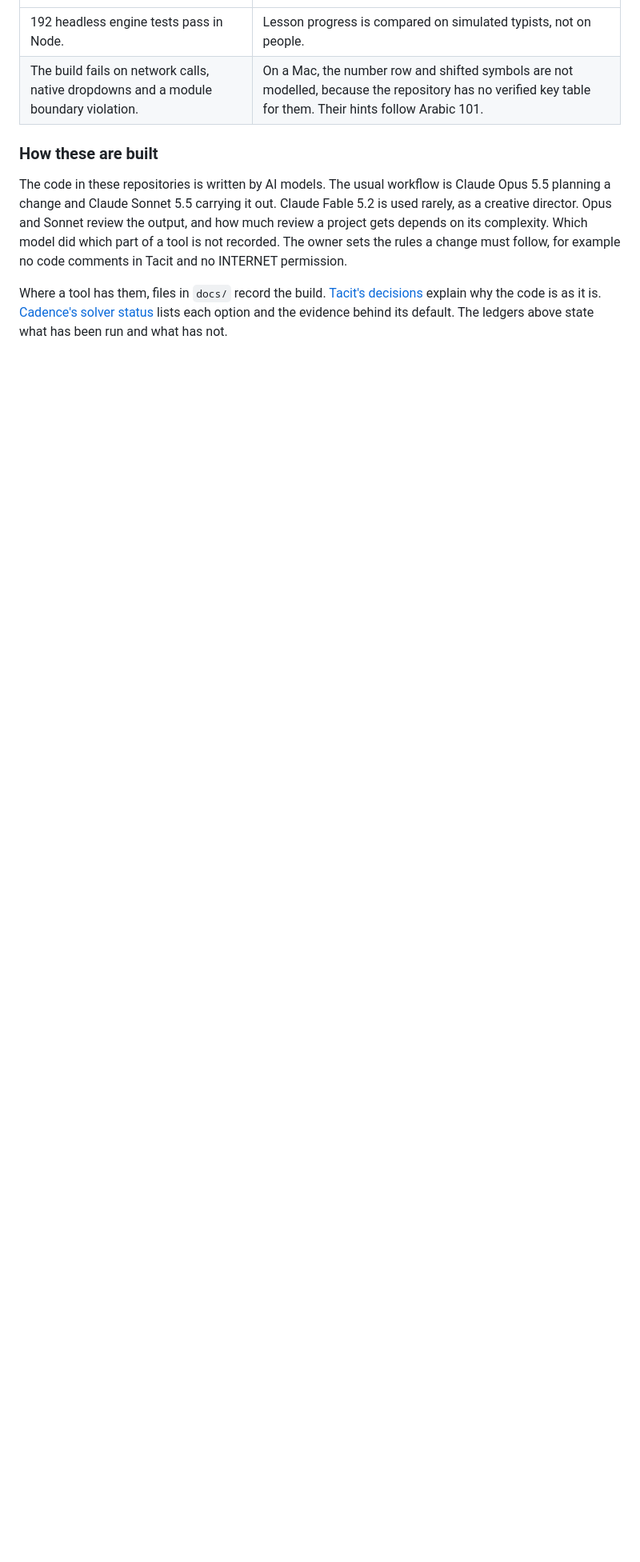
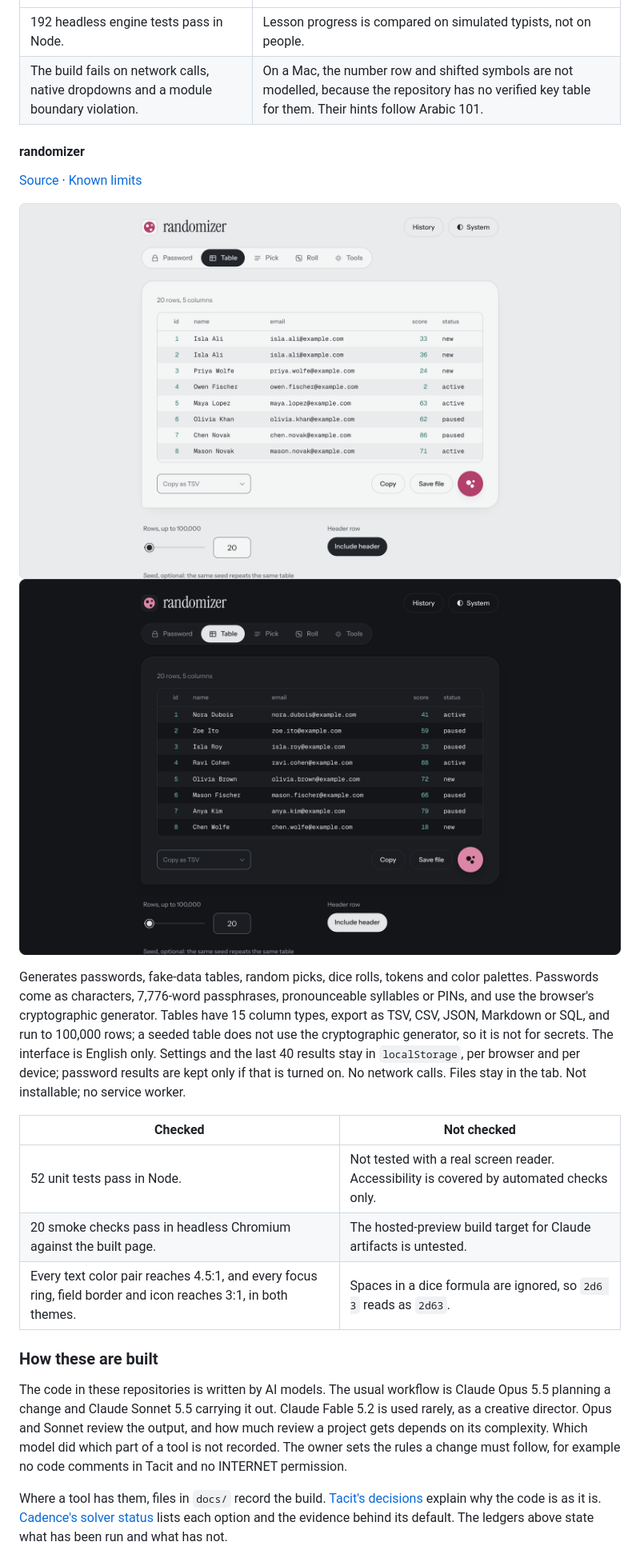
Before and after one commit to nickburser122/nickburser122, a Markdown page: README.md, the part around one of its changes. Shown at 80% size. Rendered like a GitHub page; pictures changed too: assets/randomizer-dark.png (added), assets/randomizer-light.png (added); blank space fills up the shorter version.

Commit message:
feat: add randomizer as a featured tool with a checked and not-checked ledger
Co-Authored-By: Claude Sonnet 5.5 <noreply@anthropic.com>
Claude-Session: https://claude.ai/code/session_01FVYdu3q891CtRgWCMi7zQJ

```diff
--- a/README.md
+++ b/README.md
@@ -52,6 +52,21 @@ Typing trainer in English and Arabic, built into one self-contained `index.html`
 | 192 headless engine tests pass in Node. | Lesson progress is compared on simulated typists, not on people. |
 | The build fails on network calls, native dropdowns and a module boundary violation. | On a Mac, the number row and shifted symbols are not modelled, because the repository has no verified key table for them. Their hints follow Arabic 101. |
 
+#### randomizer
+
+[Source](https://github.com/nickburser122/randomizer) · [Known limits](https://github.com/nickburser122/randomizer/blob/main/README.md#known-limits)
+
+![randomizer Table tab: a 20-row, 5-column fake-data table with id, name, email, score and status columns, and copy and save controls](assets/randomizer-light.png#gh-light-mode-only)
+![randomizer Table tab: a 20-row, 5-column fake-data table with id, name, email, score and status columns, and copy and save controls](assets/randomizer-dark.png#gh-dark-mode-only)
+
+Generates passwords, fake-data tables, random picks, dice rolls, tokens and color palettes. Passwords come as characters, 7,776-word passphrases, pronounceable syllables or PINs, and use the browser's cryptographic generator. Tables have 15 column types, export as TSV, CSV, JSON, Markdown or SQL, and run to 100,000 rows; a seeded table does not use the cryptographic generator, so it is not for secrets. The interface is English only. Settings and the last 40 results stay in `localStorage`, per browser and per device; password results are kept only if that is turned on. No network calls. Files stay in the tab. Not installable; no service worker.
+
+| Checked | Not checked |
+| --- | --- |
+| 52 unit tests pass in Node. | Not tested with a real screen reader. Accessibility is covered by automated checks only. |
+| 20 smoke checks pass in headless Chromium against the built page. | The hosted-preview build target for Claude artifacts is untested. |
+| Every text color pair reaches 4.5:1, and every focus ring, field border and icon reaches 3:1, in both themes. | Spaces in a dice formula are ignored, so `2d6 3` reads as `2d63`. |
+
 ### How these are built
 
 The code in these repositories is written by AI models. The usual workflow is Claude Opus 5.5 planning a change and Claude Sonnet 5.5 carrying it out. Claude Fable 5.2 is used rarely, as a creative director. Opus and Sonnet review the output, and how much review a project gets depends on its complexity. Which model did which part of a tool is not recorded. The owner sets the rules a change must follow, for example no code comments in Tacit and no INTERNET permission.
```
Also changed, not shown: other parts of README.md (+1 -2 lines).
